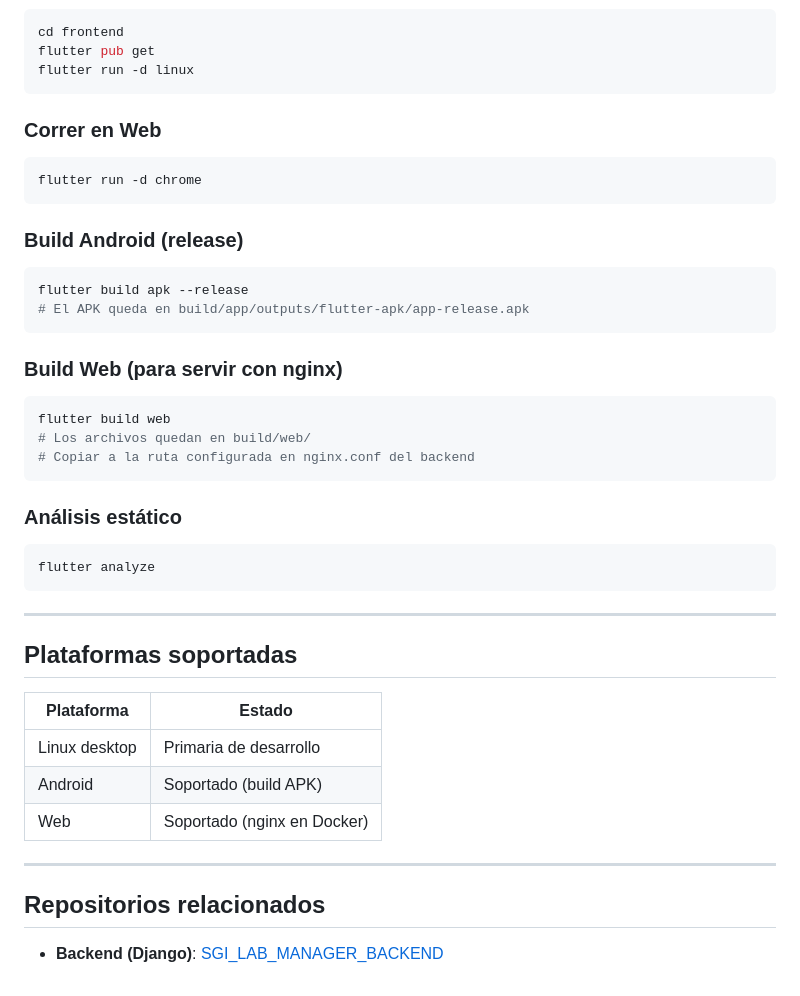
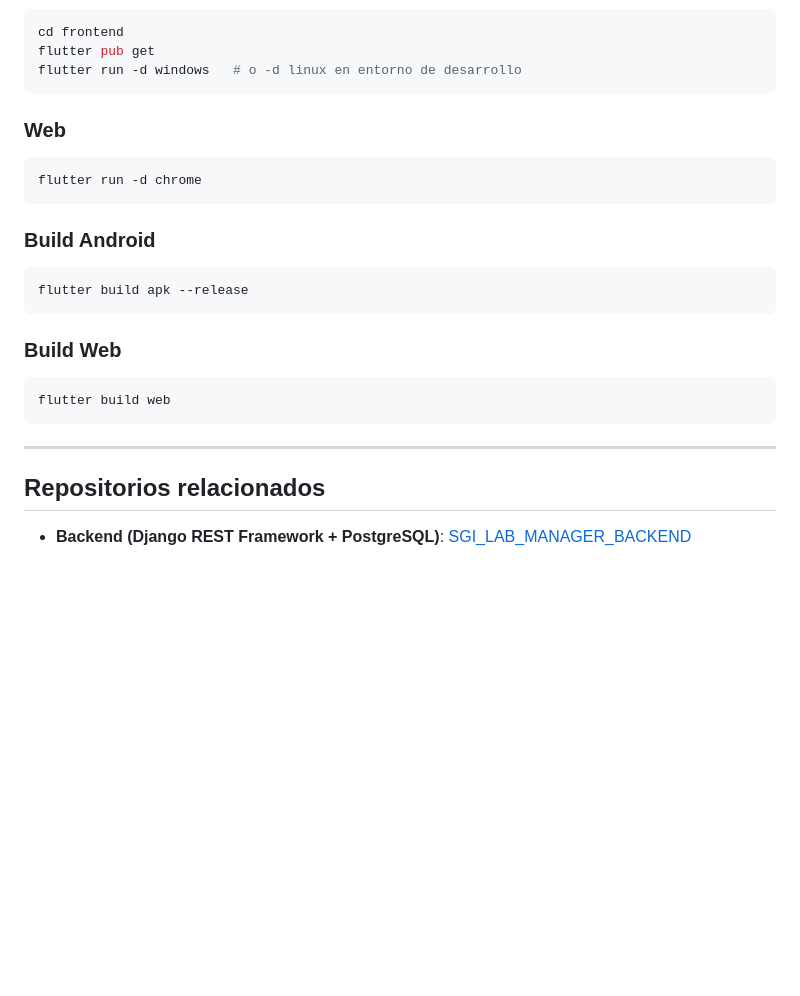
Before and after one commit to FoxyYTs/SGI_LAB_MANAGER_FRONTEND, a Markdown page: README.md, the part around one of its changes. GitHub-like rendering; blank space fills up the shorter version.

````diff
--- a/README.md
+++ b/README.md
@@ -131,48 +90,29 @@ Se configura en [frontend/lib/core/api/api_client.dart](frontend/lib/core/api/ap
 ```bash
 cd frontend
 flutter pub get
-flutter run -d linux
+flutter run -d windows   # o -d linux en entorno de desarrollo
 ```
 
-### Correr en Web
+### Web
 
 ```bash
 flutter run -d chrome
 ```
 
-### Build Android (release)
+### Build Android
 
 ```bash
 flutter build apk --release
-# El APK queda en build/app/outputs/flutter-apk/app-release.apk
 ```
 
-### Build Web (para servir con nginx)
+### Build Web
 
 ```bash
 flutter build web
-# Los archivos quedan en build/web/
-# Copiar a la ruta configurada en nginx.conf del backend
 ```
-
-### Análisis estático
-
-```bash
-flutter analyze
-```
-
----
-
-## Plataformas soportadas
-
-| Plataforma | Estado |
-| --- | --- |
-| Linux desktop | Primaria de desarrollo |
-| Android | Soportado (build APK) |
-| Web | Soportado (nginx en Docker) |
 
 ---
 
 ## Repositorios relacionados
 
-- **Backend (Django)**: [SGI_LAB_MANAGER_BACKEND](https://github.com/FoxyYTs/SGI_LAB_MANAGER_BACKEND)
+- **Backend (Django REST Framework + PostgreSQL)**: [SGI_LAB_MANAGER_BACKEND](https://github.com/FoxyYTs/SGI_LAB_MANAGER_BACKEND)
````
Also changed, not shown: other parts of README.md (+59 -100 lines).
